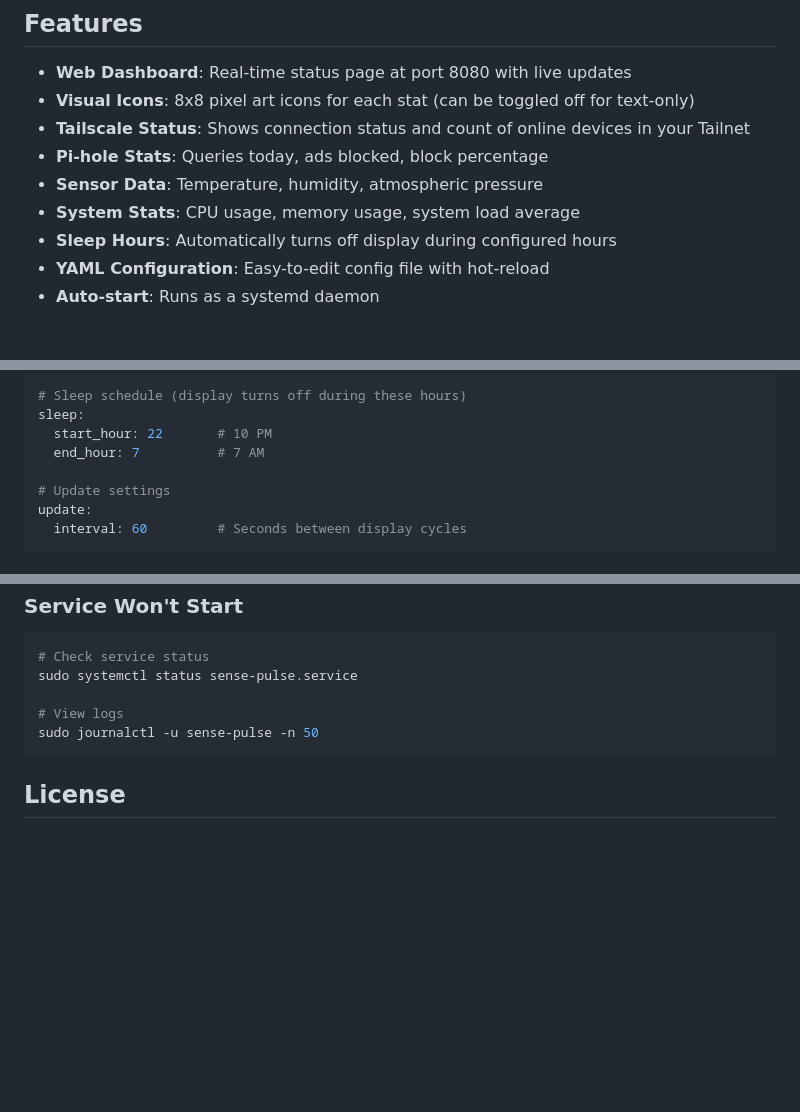
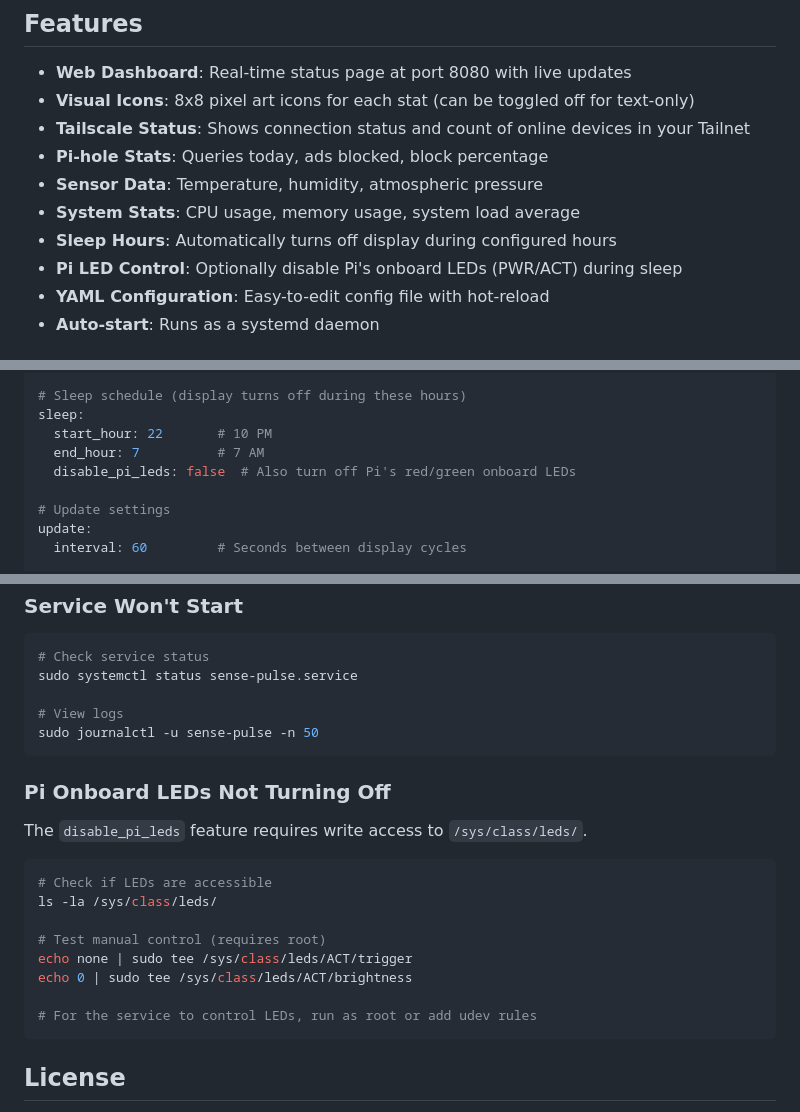
Before and after one commit to cupsadarius/sense-pulse, a Markdown page: README.md, 3 parts joined by grey strips. Rendered like a GitHub page; blank space fills up the shorter version.

Commit message:
Update README and CHANGELOG for v0.5.0 Pi LED control
Document the new sleep.disable_pi_leds feature that turns off the
Raspberry Pi's onboard PWR and ACT LEDs during sleep hours.

````diff
--- a/README.md
+++ b/README.md
@@ -11,6 +11,7 @@ A Python application that displays Pi-hole statistics, Tailscale connection stat
 - **Sensor Data**: Temperature, humidity, atmospheric pressure
 - **System Stats**: CPU usage, memory usage, system load average
 - **Sleep Hours**: Automatically turns off display during configured hours
+- **Pi LED Control**: Optionally disable Pi's onboard LEDs (PWR/ACT) during sleep
 - **YAML Configuration**: Easy-to-edit config file with hot-reload
 - **Auto-start**: Runs as a systemd daemon
 
@@ -178,6 +179,7 @@ display:
 sleep:
   start_hour: 22       # 10 PM
   end_hour: 7          # 7 AM
+  disable_pi_leds: false  # Also turn off Pi's red/green onboard LEDs
 
 # Update settings
 update:
@@ -327,6 +330,21 @@ sudo systemctl status sense-pulse.service
 sudo journalctl -u sense-pulse -n 50
 ```
 
+### Pi Onboard LEDs Not Turning Off
+
+The `disable_pi_leds` feature requires write access to `/sys/class/leds/`.
+
+```bash
+# Check if LEDs are accessible
+ls -la /sys/class/leds/
+
+# Test manual control (requires root)
+echo none | sudo tee /sys/class/leds/ACT/trigger
+echo 0 | sudo tee /sys/class/leds/ACT/brightness
+
+# For the service to control LEDs, run as root or add udev rules
+```
+
 ## License
 
 MIT License
````
Also changed, not shown: other parts of README.md (+1 -0 lines), CHANGELOG.md (+54 -0 lines).
